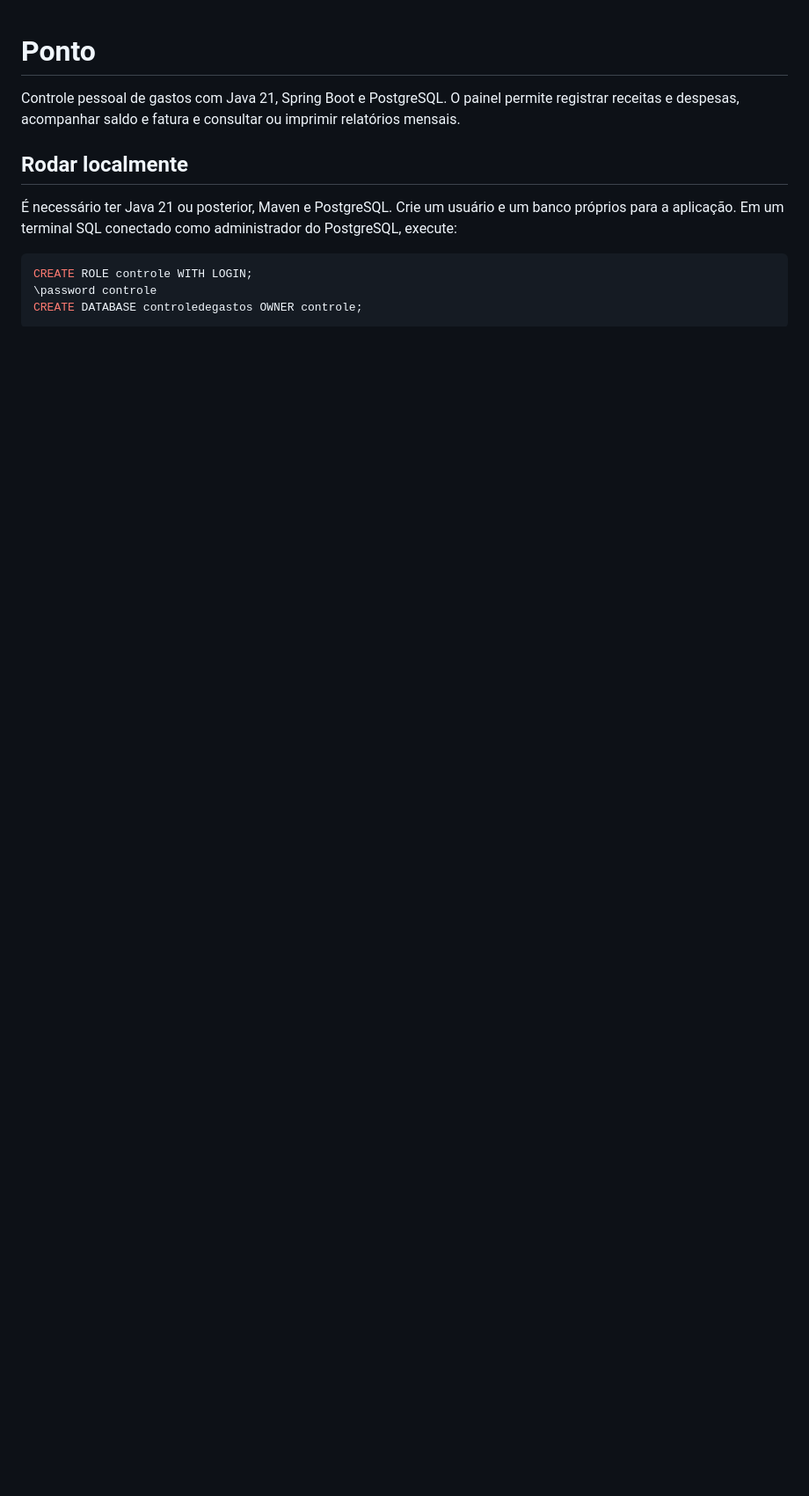
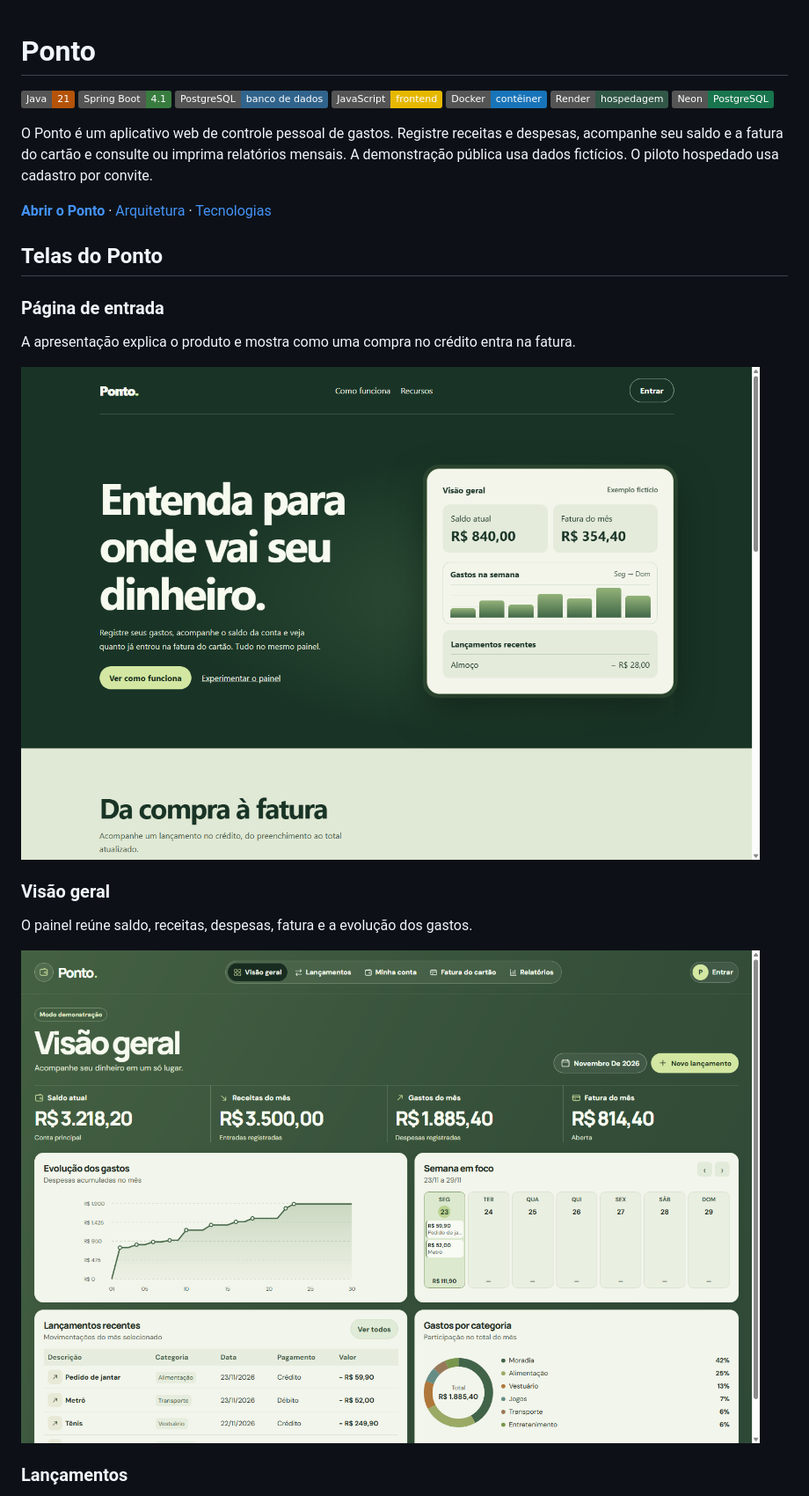
Before and after one commit to Takazonoo/ponto, a Markdown page: README.md, the part around one of its changes. Shown at 88% size. Drawn GitHub-style; pictures changed too: docs/imagens/entrada.png (added), docs/imagens/painel.png (added); badges without logos; blank space fills up the shorter version.

````diff
--- a/README.md
+++ b/README.md
@@ -1,13 +1,30 @@
 # Ponto
 
-Controle pessoal de gastos com Java 21, Spring Boot e PostgreSQL. O painel permite registrar receitas e despesas, acompanhar saldo e fatura e consultar ou imprimir relatórios mensais.
+![Java 21](https://img.shields.io/badge/Java-21-B45309)
+![Spring Boot 4.1](https://img.shields.io/badge/Spring%20Boot-4.1-397C40)
+![PostgreSQL](https://img.shields.io/badge/PostgreSQL-banco%20de%20dados-31648C)
+![JavaScript](https://img.shields.io/badge/JavaScript-frontend-E6B800)
+![Docker](https://img.shields.io/badge/Docker-cont%C3%AAiner-1874B9)
+![Render](https://img.shields.io/badge/Render-hospedagem-315747)
+![Neon](https://img.shields.io/badge/Neon-PostgreSQL-18754E)
 
+O Ponto é um aplicativo web de controle pessoal de gastos. Registre receitas e despesas, acompanhe seu saldo e a fatura do cartão e consulte ou imprima relatórios mensais. A demonstração pública usa dados fictícios. O piloto hospedado usa cadastro por convite.
 
-## Rodar localmente
+**[Abrir o Ponto](https://ponto-4tz8.onrender.com/)** · [Arquitetura](#arquitetura) · [Tecnologias](#tecnologias)
 
-É necessário ter Java 21 ou posterior, Maven e PostgreSQL. Crie um usuário e um banco próprios para a aplicação. Em um terminal SQL conectado como administrador do PostgreSQL, execute:
+## Telas do Ponto
 
-```sql
-CREATE ROLE controle WITH LOGIN;
-\password controle
-CREATE DATABASE controledegastos OWNER controle;
+### Página de entrada
+
+A apresentação explica o produto e mostra como uma compra no crédito entra na fatura.
+
+![Página pública de apresentação do Ponto](docs/imagens/entrada.png)
+
+### Visão geral
+
+O painel reúne saldo, receitas, despesas, fatura e a evolução dos gastos.
+
+![Painel de visão geral com dados fictícios](docs/imagens/painel.png)
+
+### Lançamentos
+
````
Also changed, not shown: other parts of README.md (+33 -47 lines), docs/imagens/lancamentos.png (added).
